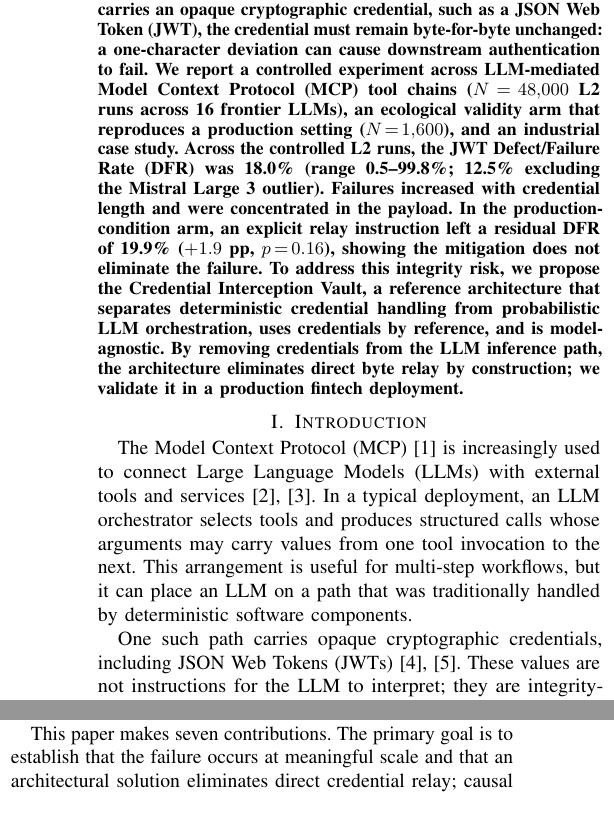
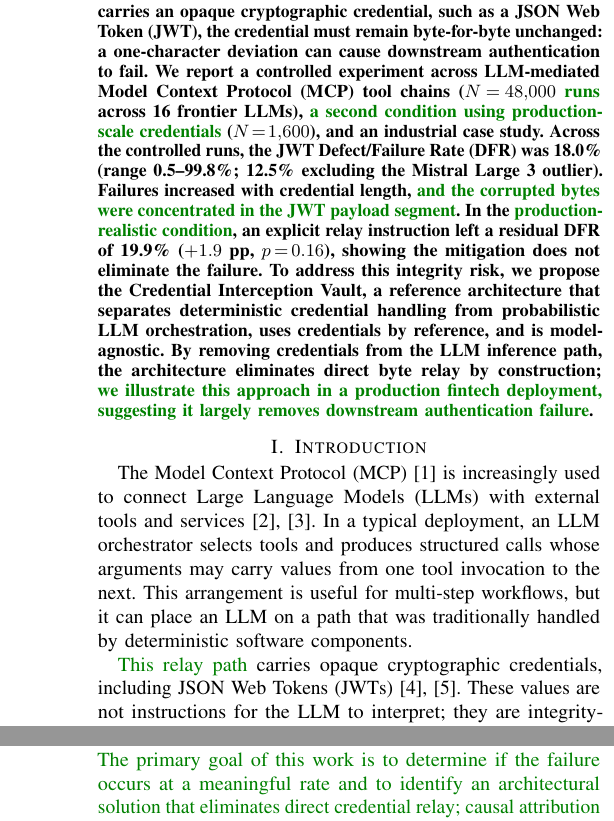
Before and after one commit to andylegear/ai-mcp-jwt-paper-overleaf, a LaTeX paper (main.tex, which reads sections/00_abstract.tex, sections/01_introduction.tex): two parts of the columns of page 1 of 11 before the commit and two parts of the columns of pages 1 and 2 of 11 after it, joined at a grey line, cut so that both start at the same text. Compiled offline with pdfLaTeX.

Commit message:
Address Jim Buckley intro/abstract review comments (highlighted in green via \revjb)

```diff
--- a/main.tex
+++ b/main.tex
@@ -69,6 +69,8 @@
 \newcommand{\RQ}[1]{\textbf{RQ#1}}
 \newcommand{\Contrib}[1]{\textbf{C#1}}
 \newcommand{\DFR}{\textrm{DFR}}
+% Temporary reviewer-revision highlight (Jim Buckley intro pass). Remove \revjb wrapper before camera-ready.
+\newcommand{\revjb}[1]{\textcolor{green!50!black}{#1}}
 \newcommand{\ie}{\textit{i.e.}\xspace}
 \newcommand{\eg}{\textit{e.g.}\xspace}
 \newcommand{\cf}{\textit{cf.}\xspace}
--- a/sections/00_abstract.tex
+++ b/sections/00_abstract.tex
@@ -9,18 +9,20 @@
 credential, such as a JSON Web Token (JWT), the credential must remain
 byte-for-byte unchanged: a one-character deviation can cause downstream
 authentication to fail. We report a controlled experiment across
-LLM-mediated Model Context Protocol (MCP) tool chains ($N\!=\!48{,}000$ L2
-runs across 16 frontier LLMs), an ecological validity arm that reproduces a
-production setting ($N\!=\!1{,}600$), and an industrial case
-study. Across the controlled L2 runs, the JWT Defect/Failure Rate (DFR) was
+LLM-mediated Model Context Protocol (MCP) tool chains ($N\!=\!48{,}000$ \revjb{runs}
+across 16 frontier LLMs), \revjb{a second condition using production-scale credentials}
+($N\!=\!1{,}600$), and an industrial case
+study. Across the controlled runs, the JWT Defect/Failure Rate (DFR) was
 18.0\% (range 0.5--99.8\%; 12.5\% excluding the Mistral Large~3 outlier).
-Failures increased with credential length and were concentrated in the
-payload. In the production-condition arm, an explicit relay instruction left
+Failures increased with credential length, \revjb{and the corrupted bytes were
+concentrated in the JWT payload segment}. In the \revjb{production-realistic condition},
+an explicit relay instruction left
 a residual DFR of 19.9\% ($+1.9$~pp, $p\!=\!0.16$), showing the mitigation
 does not eliminate the failure. To address this integrity risk, we propose the
 Credential Interception Vault, a reference architecture that separates
 deterministic credential handling from probabilistic LLM orchestration, uses
 credentials by reference, and is model-agnostic. By removing credentials from
 the LLM inference path, the architecture eliminates direct byte relay by
-construction; we validate it in a production fintech deployment.
+construction; \revjb{we illustrate this approach in a production fintech deployment,
+suggesting it largely removes downstream authentication failure}.
 \end{abstract}
--- a/sections/01_introduction.tex
+++ b/sections/01_introduction.tex
@@ -15,7 +15,7 @@
 for multi-step workflows, but it can place an LLM on a path that was
 traditionally handled by deterministic software components.
 
-One such path carries opaque cryptographic credentials, including JSON Web
+\revjb{This relay path} carries opaque cryptographic credentials, including JSON Web
 Tokens (JWTs)~\cite{rfc7519,rfc7518}. These values are not instructions for
 the LLM to interpret; they are integrity-critical data that a downstream
 service must receive unchanged. A single altered character can invalidate
@@ -70,6 +71,3 @@
 from the LLM inference path and eliminates the direct relay failure mode by
 construction (Sections~\ref{sec:reference_architecture}--\ref{sec:case_study}).
 
-This paper makes seven contributions.
-The primary goal is to establish that the failure occurs at meaningful scale
-and that an architectural solution eliminates direct credential relay; causal
@@ -94,6 +92,10 @@
       production blockchain trading system (\Contrib{6}).
     \item An open replication package (\Contrib{7}).
 \end{enumerate}
+\revjb{The primary goal of this work is to determine if the failure occurs at a
+meaningful rate and to identify an architectural solution that eliminates
+direct credential relay; causal attribution of the underlying mechanism is
+identified as a direction for future work} (Section~\ref{sec:conclusion}).
 
 Section~\ref{sec:related_work} surveys related work; Section~\ref{sec:study_design}
 presents the design; Section~\ref{sec:results} reports \RQ{1}--\RQ{3}.
```
Also changed, not shown: main.pdf, sections/01_introduction.tex (15 more changed lines).
